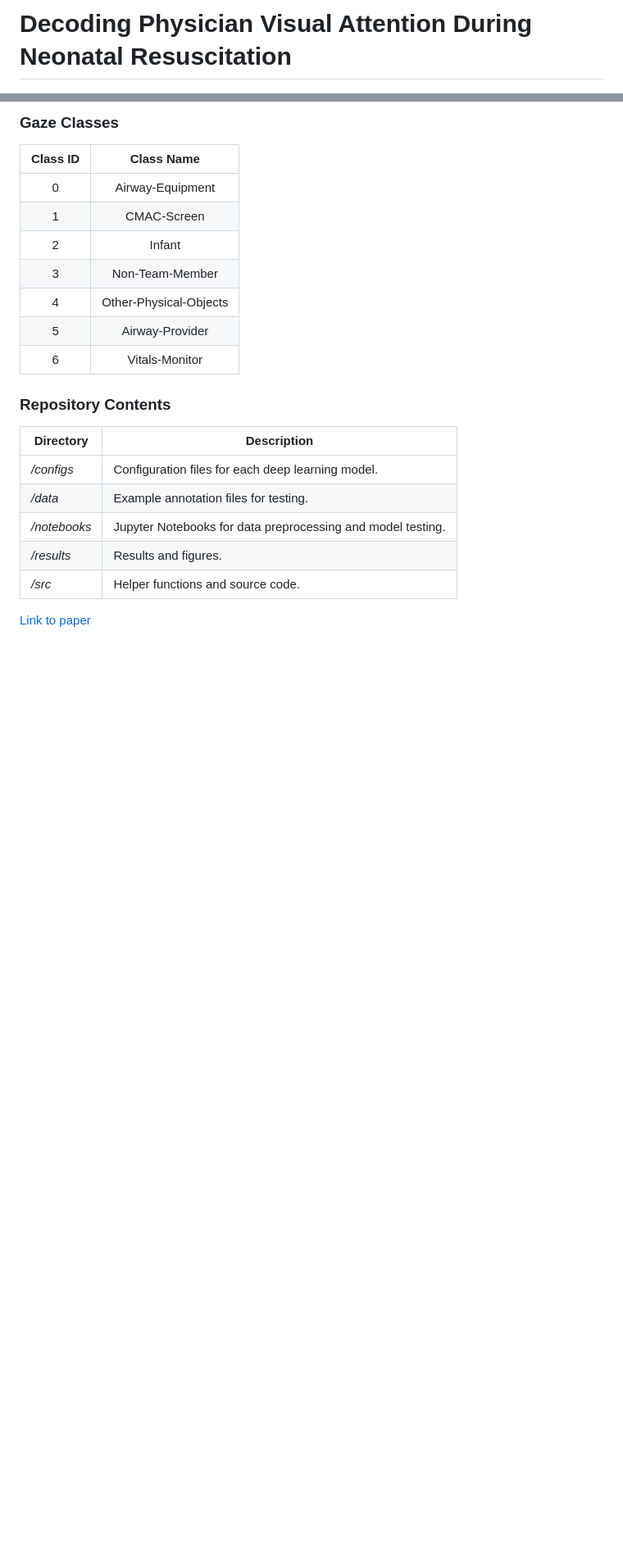
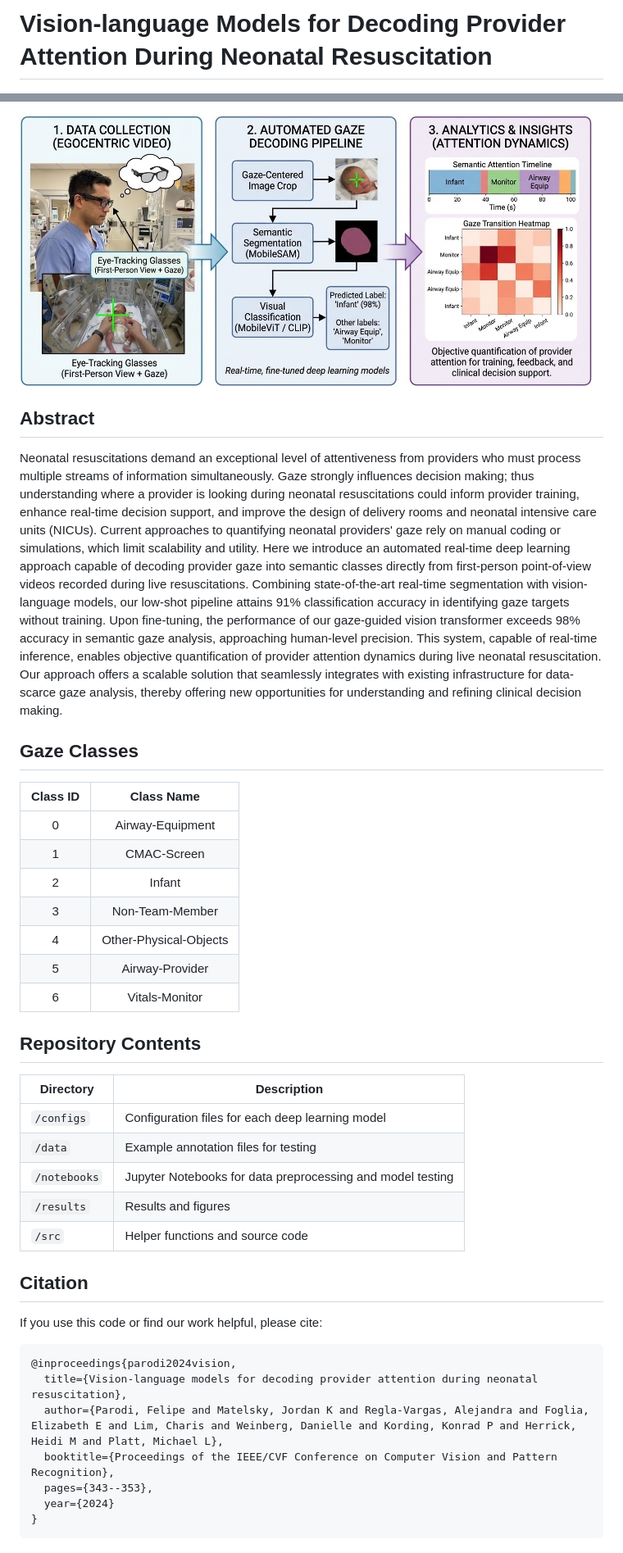
Before and after one commit to felipe-parodi/neogaze, a Markdown page: README.md, 2 parts joined by grey strips. Shown at 82% size. Drawn GitHub-style; pictures changed too: docs/neogaze-summary.jpeg (added); blank space fills up the shorter version.

````diff
--- a/README.md
+++ b/README.md
@@ -1,2 +1,2 @@
-# Decoding Physician Visual Attention During Neonatal Resuscitation
+# Vision-language Models for Decoding Provider Attention During Neonatal Resuscitation
 
@@ -5,5 +4,12 @@ Neonatal resuscitations demand an exceptional level of attentiveness and composu
 
-### Gaze Classes
+<img src="docs/neogaze-summary.jpeg" alt="NeoGaze Pipeline" width="700">
+
+## Abstract
+
+Neonatal resuscitations demand an exceptional level of attentiveness from providers who must process multiple streams of information simultaneously. Gaze strongly influences decision making; thus understanding where a provider is looking during neonatal resuscitations could inform provider training, enhance real-time decision support, and improve the design of delivery rooms and neonatal intensive care units (NICUs). Current approaches to quantifying neonatal providers' gaze rely on manual coding or simulations, which limit scalability and utility. Here we introduce an automated real-time deep learning approach capable of decoding provider gaze into semantic classes directly from first-person point-of-view videos recorded during live resuscitations. Combining state-of-the-art real-time segmentation with vision-language models, our low-shot pipeline attains 91% classification accuracy in identifying gaze targets without training. Upon fine-tuning, the performance of our gaze-guided vision transformer exceeds 98% accuracy in semantic gaze analysis, approaching human-level precision. This system, capable of real-time inference, enables objective quantification of provider attention dynamics during live neonatal resuscitation. Our approach offers a scalable solution that seamlessly integrates with existing infrastructure for data-scarce gaze analysis, thereby offering new opportunities for understanding and refining clinical decision making.
+
+## Gaze Classes
+
 | Class ID | Class Name |
 | :------: | :--------: |
 | 0 | Airway-Equipment |
@@ -14,13 +20,26 @@ Neonatal resuscitations demand an exceptional level of attentiveness and composu
 | 5 | Airway-Provider |
 | 6 | Vitals-Monitor |
 
-### Repository Contents
-| Directory  | Description                                                       |
-|------------|-------------------------------------------------------------------|
-| _/configs_ | Configuration files for each deep learning model.                 |
-| _/data_    | Example annotation files for testing.                             |
-| _/notebooks_ | Jupyter Notebooks for data preprocessing and model testing.   |
-| _/results_ | Results and figures.                                              |
-| _/src_     | Helper functions and source code.                                 |
+## Repository Contents
 
-[Link to paper](https://docs.google.com/document/d/1PDUD8o4m2I60d2R2R8J5qVvWJAIlWw9LEQGdPxiIJv4/edit#heading=h.e8kd2lcjikdm)
+| Directory | Description |
+|-----------|-------------|
+| `/configs` | Configuration files for each deep learning model |
+| `/data` | Example annotation files for testing |
+| `/notebooks` | Jupyter Notebooks for data preprocessing and model testing |
+| `/results` | Results and figures |
+| `/src` | Helper functions and source code |
+
+## Citation
+
+If you use this code or find our work helpful, please cite:
+
+```bibtex
+@inproceedings{parodi2024vision,
+  title={Vision-language models for decoding provider attention during neonatal resuscitation},
+  author={Parodi, Felipe and Matelsky, Jordan K and Regla-Vargas, Alejandra and Foglia, Elizabeth E and Lim, Charis and Weinberg, Danielle and Kording, Konrad P and Herrick, Heidi M and Platt, Michael L},
+  booktitle={Proceedings of the IEEE/CVF Conference on Computer Vision and Pattern Recognition},
+  pages={343--353},
+  year={2024}
+}
+```
````
Also changed, not shown: other parts of README.md (+1 -2 lines), CLAUDE.md (added, +65 -0 lines), 11 other files.
